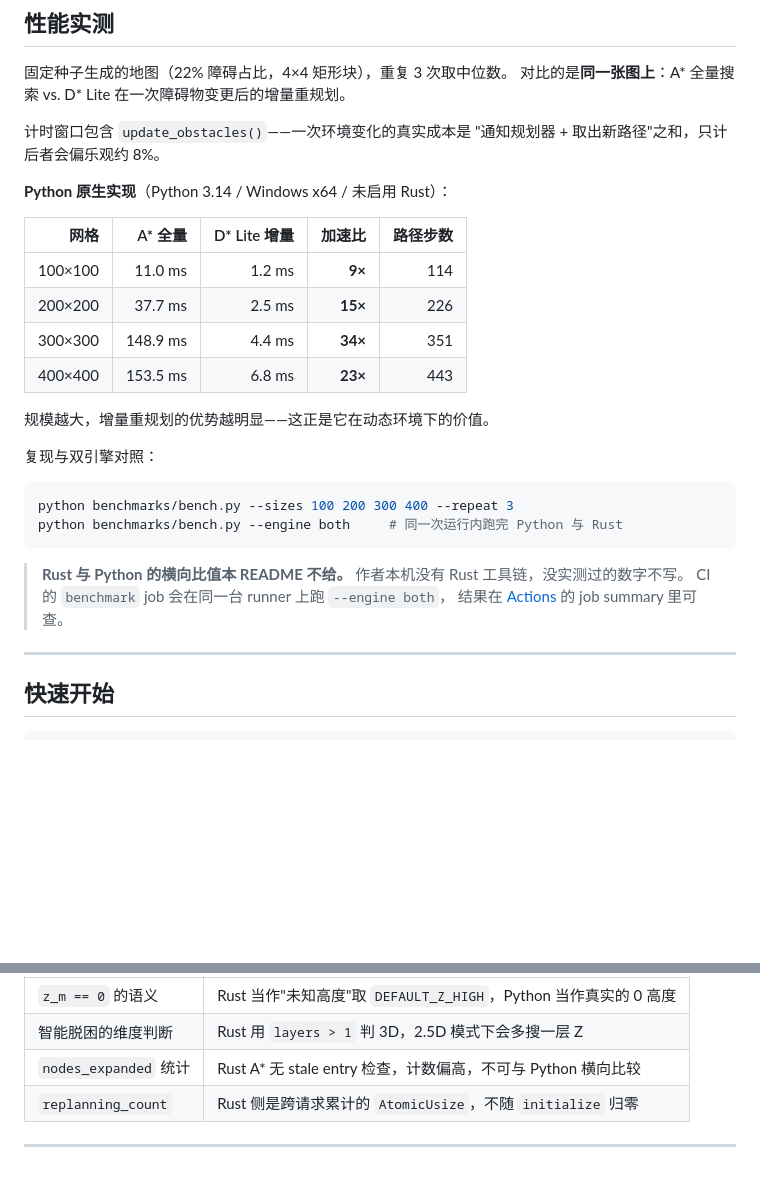
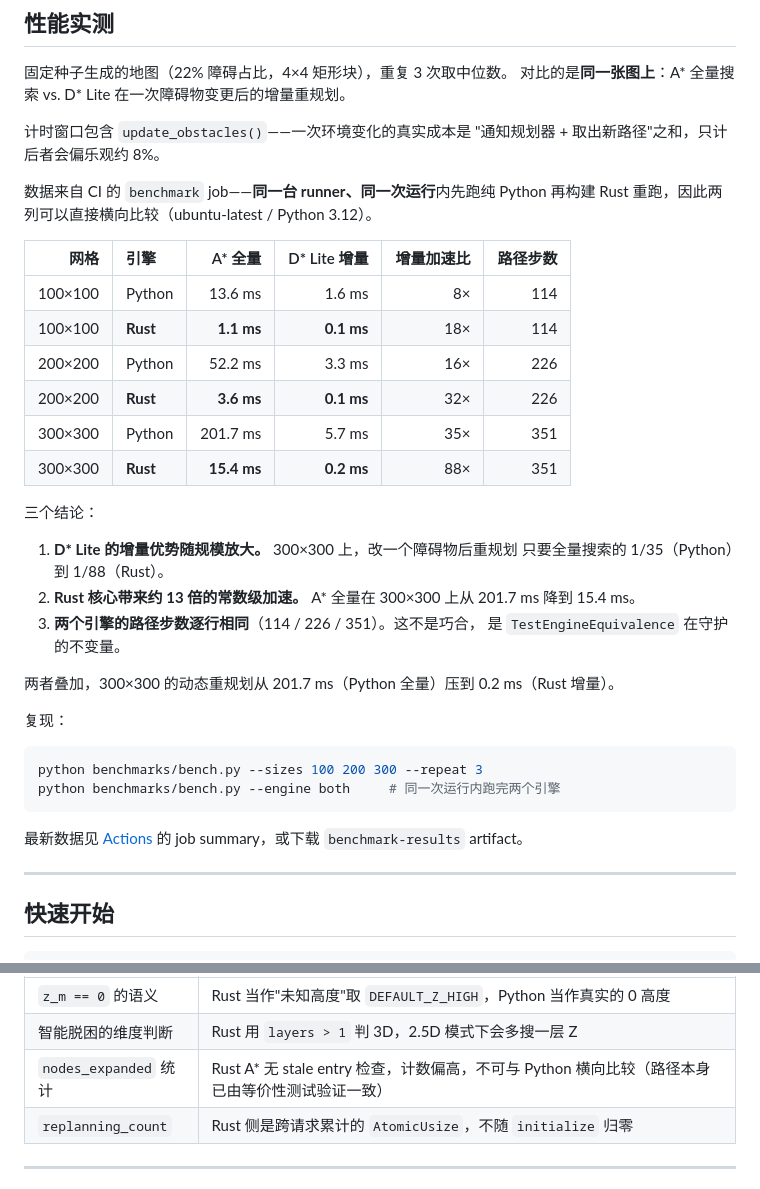
Before and after one commit to newcovid/Smart-Crane-Pathfinding-System, a Markdown page: README.md, 2 parts joined by grey strips. Rendered like a GitHub page; blank space fills up the shorter version.

Commit message:
docs: 补入 CI 实测的双引擎对照数据
同一台 runner、同一次运行内先跑 Python 再构建 Rust 重跑，
两列可直接横向比较：Rust 核心带来约 13 倍常数级加速，
300x300 上 A* 全量从 201.7ms 降到 15.4ms。

三个引擎的路径步数逐行相同（114/226/351），
与 TestEngineEquivalence 的断言互为印证。

Co-Authored-By: Claude Opus 5 (1M context) <noreply@anthropic.com>

````diff
--- a/README.md
+++ b/README.md
@@ -135,29 +135,37 @@ Python 侧调用 `scipy.ndimage.distance_transform_edt` 配合形态学膨胀。
 计时窗口包含 `update_obstacles()`——一次环境变化的真实成本是
 "通知规划器 + 取出新路径"之和，只计后者会偏乐观约 8%。
 
-**Python 原生实现**（Python 3.14 / Windows x64 / 未启用 Rust）：
+数据来自 CI 的 `benchmark` job——**同一台 runner、同一次运行**内先跑纯 Python
+再构建 Rust 重跑，因此两列可以直接横向比较（ubuntu-latest / Python 3.12）。
 
-| 网格 | A\* 全量 | D\* Lite 增量 | 加速比 | 路径步数 |
-|---:|---:|---:|---:|---:|
-| 100×100 | 11.0 ms | 1.2 ms | **9×** | 114 |
-| 200×200 | 37.7 ms | 2.5 ms | **15×** | 226 |
-| 300×300 | 148.9 ms | 4.4 ms | **34×** | 351 |
-| 400×400 | 153.5 ms | 6.8 ms | **23×** | 443 |
+| 网格 | 引擎 | A\* 全量 | D\* Lite 增量 | 增量加速比 | 路径步数 |
+|---:|:---|---:|---:|---:|---:|
+| 100×100 | Python | 13.6 ms | 1.6 ms | 8× | 114 |
+| 100×100 | **Rust** | **1.1 ms** | **0.1 ms** | 18× | 114 |
+| 200×200 | Python | 52.2 ms | 3.3 ms | 16× | 226 |
+| 200×200 | **Rust** | **3.6 ms** | **0.1 ms** | 32× | 226 |
+| 300×300 | Python | 201.7 ms | 5.7 ms | 35× | 351 |
+| 300×300 | **Rust** | **15.4 ms** | **0.2 ms** | 88× | 351 |
 
-规模越大，增量重规划的优势越明显——这正是它在动态环境下的价值。
+三个结论：
 
-复现与双引擎对照：
+1. **D\* Lite 的增量优势随规模放大。** 300×300 上，改一个障碍物后重规划
+   只要全量搜索的 1/35（Python）到 1/88（Rust）。
+2. **Rust 核心带来约 13 倍的常数级加速。** A\* 全量在 300×300 上从 201.7 ms 降到 15.4 ms。
+3. **两个引擎的路径步数逐行相同**（114 / 226 / 351）。这不是巧合，
+   是 `TestEngineEquivalence` 在守护的不变量。
+
+两者叠加，300×300 的动态重规划从 201.7 ms（Python 全量）压到 0.2 ms（Rust 增量）。
+
+复现：
 
 ```bash
-python benchmarks/bench.py --sizes 100 200 300 400 --repeat 3
-python benchmarks/bench.py --engine both     # 同一次运行内跑完 Python 与 Rust
+python benchmarks/bench.py --sizes 100 200 300 --repeat 3
+python benchmarks/bench.py --engine both     # 同一次运行内跑完两个引擎
 ```
 
-> **Rust 与 Python 的横向比值本 README 不给。**
-> 作者本机没有 Rust 工具链，没实测过的数字不写。
-> CI 的 `benchmark` job 会在同一台 runner 上跑 `--engine both`，
-> 结果在 [Actions](https://github.com/newcovid/Smart-Crane-Pathfinding-System/actions) 的
-> job summary 里可查。
+最新数据见 [Actions](https://github.com/newcovid/Smart-Crane-Pathfinding-System/actions)
+的 job summary，或下载 `benchmark-results` artifact。
 
 ---
 
@@ -280,7 +288,7 @@ SECRET_KEY=<你的密钥> LOG_LEVEL=INFO python app.py
 |---|---|
 | `z_m == 0` 的语义 | Rust 当作"未知高度"取 `DEFAULT_Z_HIGH`，Python 当作真实的 0 高度 |
 | 智能脱困的维度判断 | Rust 用 `layers > 1` 判 3D，2.5D 模式下会多搜一层 Z |
-| `nodes_expanded` 统计 | Rust A\* 无 stale entry 检查，计数偏高，不可与 Python 横向比较 |
+| `nodes_expanded` 统计 | Rust A\* 无 stale entry 检查，计数偏高，不可与 Python 横向比较（路径本身已由等价性测试验证一致） |
 | `replanning_count` | Rust 侧是跨请求累计的 `AtomicUsize`，不随 `initialize` 归零 |
 
 ---
````
